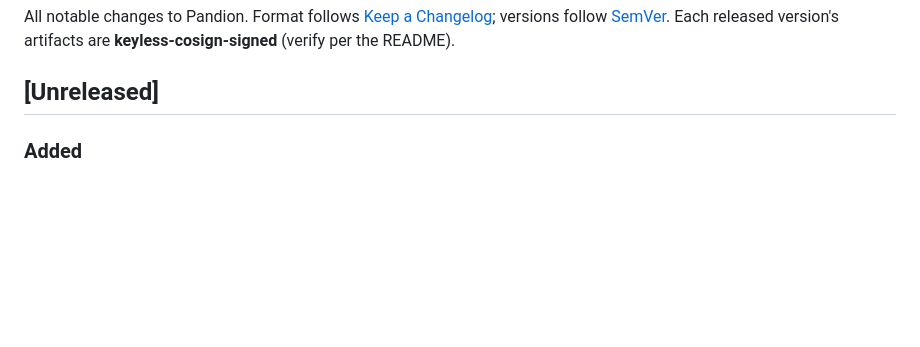
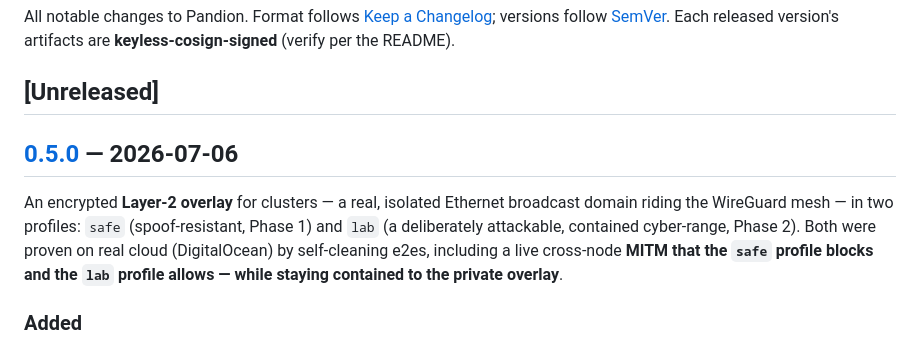
Before and after one commit to yedidiaSch/pandion, a Markdown page: CHANGELOG.md, the part around one of its changes. Drawn GitHub-style; blank space fills up the shorter version.

Commit message:
docs: cut CHANGELOG 0.5.0 (L2 overlay — safe + lab) (#56)
Move the L2 overlay entries (safe Phase 1 + lab Phase 2, and the slow-boot
provisioning-window change) from [Unreleased] into [0.5.0] with a release summary,
and add the release link. No code changes.

Co-authored-by: Claude Opus 4.8 <noreply@anthropic.com>

```diff
--- a/CHANGELOG.md
+++ b/CHANGELOG.md
@@ -5,6 +5,15 @@ versions follow [SemVer](https://semver.org). Each released version's artifacts
 **keyless-cosign-signed** (verify per the README).
 
 ## [Unreleased]
+
+## [0.5.0] — 2026-07-06
+
+An encrypted **Layer-2 overlay** for clusters — a real, isolated Ethernet broadcast
+domain riding the WireGuard mesh — in two profiles: `safe` (spoof-resistant, Phase 1)
+and `lab` (a deliberately attackable, contained cyber-range, Phase 2). Both were
+proven on real cloud (DigitalOcean) by self-cleaning e2es, including a live
+cross-node **MITM that the `safe` profile blocks and the `lab` profile allows —
+while staying contained to the private overlay**.
 
 ### Added
 - **L2 overlay `lab` profile — an attackable, isolated cyber-range (Phase 2)** —
```
Also changed, not shown: other parts of CHANGELOG.md (+1 -0 lines).
